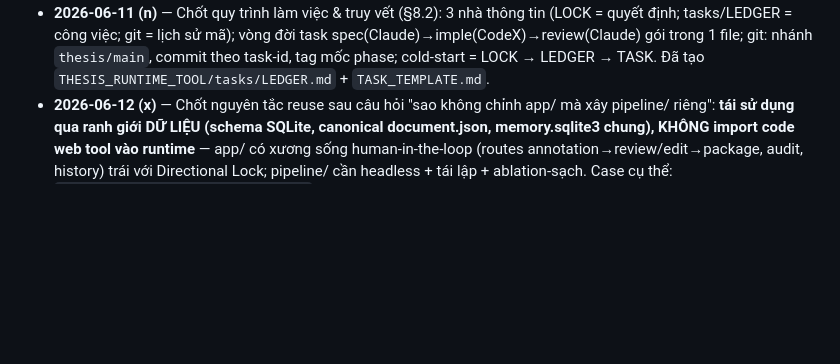
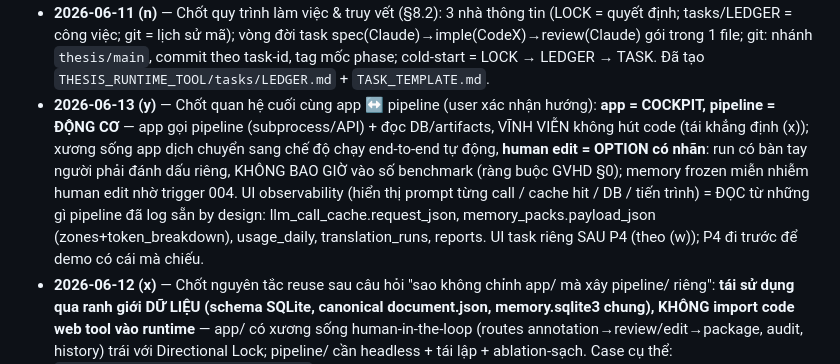
Before and after one commit to Snail2004/agent-based-translation, a Markdown page: THESIS_ARCHITECTURE_LOCK.md, the part around the change. Drawn GitHub-style; blank space fills up the shorter version.

```diff
--- a/THESIS_ARCHITECTURE_LOCK.md
+++ b/THESIS_ARCHITECTURE_LOCK.md
@@ -747,6 +747,16 @@ P3 = mốc tâm lý quan trọng nhất: từ đó luôn có pipeline chạy đ
   spec(Claude)→imple(CodeX)→review(Claude) gói trong 1 file; git: nhánh `thesis/main`,
   commit theo task-id, tag mốc phase; cold-start = LOCK → LEDGER → TASK. Đã tạo
   `THESIS_RUNTIME_TOOL/tasks/LEDGER.md` + `TASK_TEMPLATE.md`.
+- **2026-06-13 (y)** — Chốt quan hệ cuối cùng app ↔ pipeline (user xác nhận hướng):
+  **app = COCKPIT, pipeline = ĐỘNG CƠ** — app gọi pipeline (subprocess/API) + đọc
+  DB/artifacts, VĨNH VIỄN không hút code (tái khẳng định (x)); xương sống app dịch
+  chuyển sang chế độ chạy end-to-end tự động, **human edit = OPTION có nhãn**: run có
+  bàn tay người phải đánh dấu riêng, KHÔNG BAO GIỜ vào số benchmark (ràng buộc GVHD
+  §0); memory frozen miễn nhiễm human edit nhờ trigger 004. UI observability (hiển thị
+  prompt từng call / cache hit / DB / tiến trình) = ĐỌC từ những gì pipeline đã log
+  sẵn by design: llm_call_cache.request_json, memory_packs.payload_json
+  (zones+token_breakdown), usage_daily, translation_runs, reports. UI task riêng SAU
+  P4 (theo (w)); P4 đi trước để demo có cái mà chiếu.
 - **2026-06-12 (x)** — Chốt nguyên tắc reuse sau câu hỏi "sao không chỉnh app/ mà xây
   pipeline/ riêng": **tái sử dụng qua ranh giới DỮ LIỆU (schema SQLite, canonical
   document.json, memory.sqlite3 chung), KHÔNG import code web tool vào runtime** —
```
Also changed, not shown: THESIS_RUNTIME_TOOL/tasks/LEDGER.md (+1 -0 lines), THESIS_RUNTIME_TOOL/tasks/TASK_P4_01_embeddings_chroma.md (added, +111 -0 lines).
